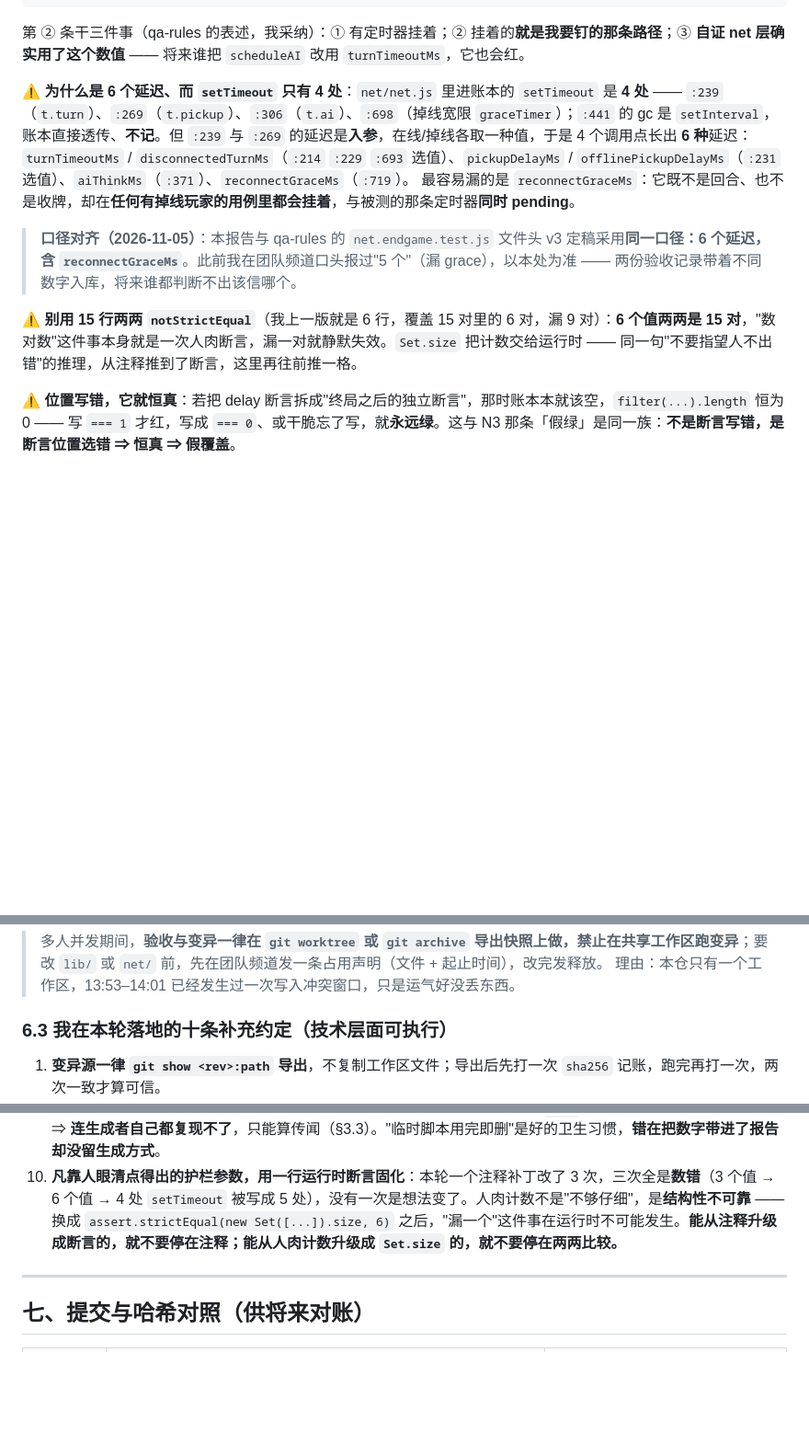
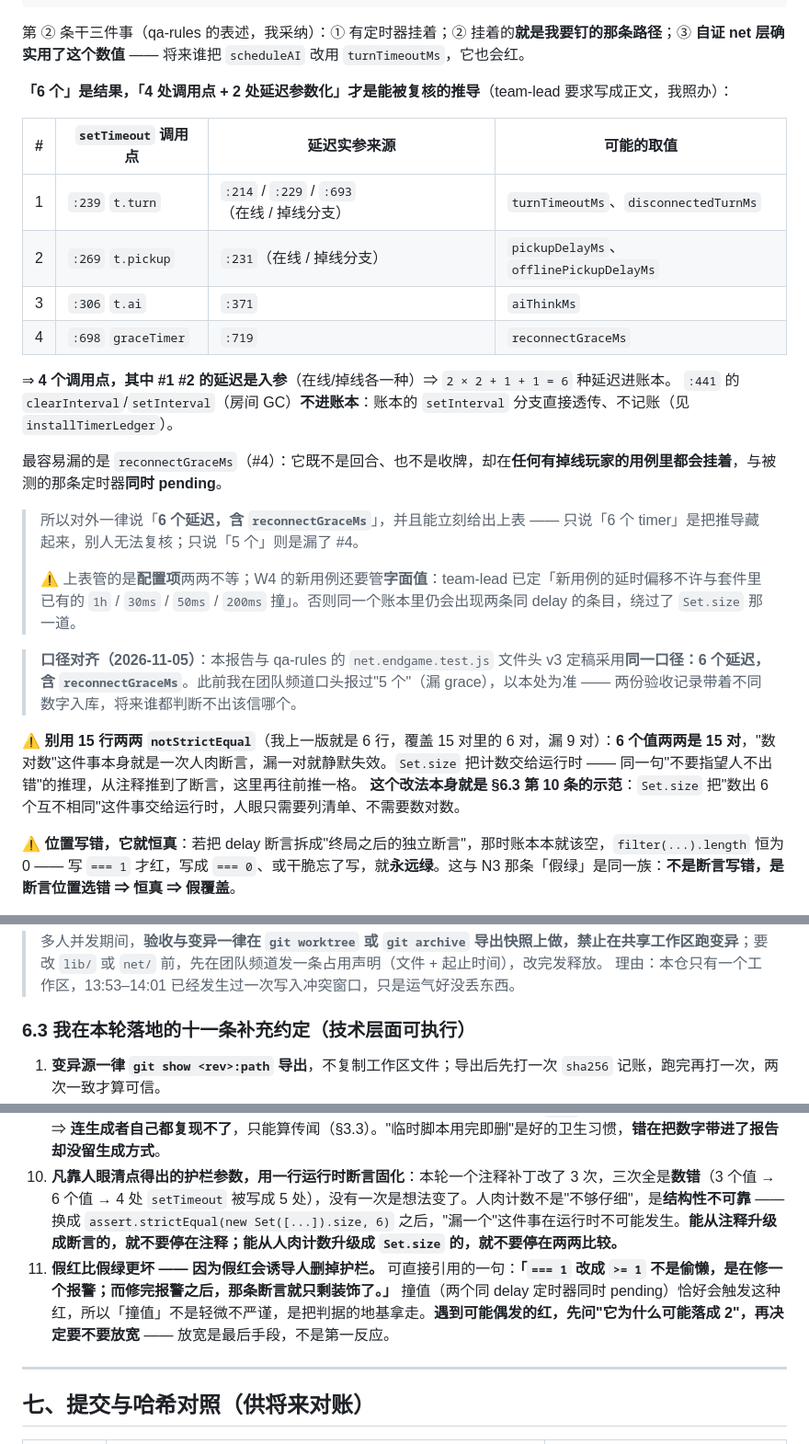
Before and after one commit to 1606701/Xiyou_joker, a Markdown page: production/qa/w3-rule01-review.md, 3 parts joined by grey strips. Shown at 92% size. Rendered like a GitHub page; blank space fills up the shorter version.

Commit message:
docs(qa): timer 推导写成「4 处调用点 + 2 处参数化」表，补 W4 字面值约束与假红判据
- §2.3 增推导表：4 个 setTimeout 调用点 → 2×2+1+1 = 6 种延迟（含 reconnectGraceMs），setInterval 不入账本
- §2.3 注明 Set.size 是 §6.3 第 10 条的示范（人眼只列清单，不数对数）
- §2.3 补 team-lead 定的 W4 约束：新用例延时字面值不许与 1h/30ms/50ms/200ms 撞
- §6.3 增第 11 条：假红比假绿更坏（可直接引用的一句）

```diff
--- a/production/qa/w3-rule01-review.md
+++ b/production/qa/w3-rule01-review.md
@@ -170,12 +170,27 @@ assert.deepStrictEqual(
 
 第 ② 条干三件事（qa-rules 的表述，我采纳）：① 有定时器挂着；② 挂着的**就是我要钉的那条路径**；③ **自证 net 层确实用了这个数值** —— 将来谁把 `scheduleAI` 改用 `turnTimeoutMs`，它也会红。
 
-⚠️ **为什么是 6 个延迟、而 `setTimeout` 只有 4 处**：`net/net.js` 里进账本的 `setTimeout` 是 **4 处** —— `:239`（`t.turn`）、`:269`（`t.pickup`）、`:306`（`t.ai`）、`:698`（掉线宽限 `graceTimer`）；`:441` 的 gc 是 `setInterval`，账本直接透传、**不记**。但 `:239` 与 `:269` 的延迟是**入参**，在线/掉线各取一种值，于是 4 个调用点长出 **6 种**延迟：`turnTimeoutMs` / `disconnectedTurnMs`（`:214` `:229` `:693` 选值）、`pickupDelayMs` / `offlinePickupDelayMs`（`:231` 选值）、`aiThinkMs`（`:371`）、`reconnectGraceMs`（`:719`）。
-最容易漏的是 `reconnectGraceMs`：它既不是回合、也不是收牌，却在**任何有掉线玩家的用例里都会挂着**，与被测的那条定时器**同时 pending**。
+**「6 个」是结果，「4 处调用点 + 2 处延迟参数化」才是能被复核的推导**（team-lead 要求写成正文，我照办）：
+
+| # | `setTimeout` 调用点 | 延迟实参来源 | 可能的取值 |
+|---|---|---|---|
+| 1 | `:239` `t.turn` | `:214` / `:229` / `:693`（在线 / 掉线分支） | `turnTimeoutMs`、`disconnectedTurnMs` |
+| 2 | `:269` `t.pickup` | `:231`（在线 / 掉线分支） | `pickupDelayMs`、`offlinePickupDelayMs` |
+| 3 | `:306` `t.ai` | `:371` | `aiThinkMs` |
+| 4 | `:698` `graceTimer` | `:719` | `reconnectGraceMs` |
+
+⇒ **4 个调用点，其中 #1 #2 的延迟是入参**（在线/掉线各一种）⇒ `2 × 2 + 1 + 1 = 6` 种延迟进账本。
+`:441` 的 `clearInterval`/`setInterval`（房间 GC）**不进账本**：账本的 `setInterval` 分支直接透传、不记账（见 `installTimerLedger`）。
+
+最容易漏的是 `reconnectGraceMs`（#4）：它既不是回合、也不是收牌，却在**任何有掉线玩家的用例里都会挂着**，与被测的那条定时器**同时 pending**。
+
+> 所以对外一律说「**6 个延迟，含 `reconnectGraceMs`**」，并且能立刻给出上表 —— 只说「6 个 timer」是把推导藏起来，别人无法复核；只说「5 个」则是漏了 #4。
+>
+> ⚠️ 上表管的是**配置项**两两不等；W4 的新用例还要管**字面值**：team-lead 已定「新用例的延时偏移不许与套件里已有的 `1h` / `30ms` / `50ms` / `200ms` 撞」。否则同一个账本里仍会出现两条同 delay 的条目，绕过了 `Set.size` 那一道。
 
 > **口径对齐（2026-11-05）**：本报告与 qa-rules 的 `net.endgame.test.js` 文件头 v3 定稿采用**同一口径：6 个延迟，含 `reconnectGraceMs`**。此前我在团队频道口头报过"5 个"（漏 grace），以本处为准 —— 两份验收记录带着不同数字入库，将来谁都判断不出该信哪个。
 
-⚠️ **别用 15 行两两 `notStrictEqual`**（我上一版就是 6 行，覆盖 15 对里的 6 对，漏 9 对）：**6 个值两两是 15 对**，"数对数"这件事本身就是一次人肉断言，漏一对就静默失效。`Set.size` 把计数交给运行时 —— 同一句"不要指望人不出错"的推理，从注释推到了断言，这里再往前推一格。
+⚠️ **别用 15 行两两 `notStrictEqual`**（我上一版就是 6 行，覆盖 15 对里的 6 对，漏 9 对）：**6 个值两两是 15 对**，"数对数"这件事本身就是一次人肉断言，漏一对就静默失效。`Set.size` 把计数交给运行时 —— 同一句"不要指望人不出错"的推理，从注释推到了断言，这里再往前推一格。 **这个改法本身就是 §6.3 第 10 条的示范**：`Set.size` 把"数出 6 个互不相同"这件事交给运行时，人眼只需要列清单、不需要数对数。
 
 ⚠️ **位置写错，它就恒真**：若把 delay 断言拆成"终局之后的独立断言"，那时账本本就该空，`filter(...).length` 恒为 0 —— 写 `=== 1` 才红，写成 `=== 0`、或干脆忘了写，就**永远绿**。这与 N3 那条「假绿」是同一族：**不是断言写错，是断言位置选错 ⇒ 恒真 ⇒ 假覆盖**。
 
@@ -332,7 +347,7 @@ assert.deepStrictEqual(
 > 多人并发期间，**验收与变异一律在 `git worktree` 或 `git archive` 导出快照上做，禁止在共享工作区跑变异**；要改 `lib/` 或 `net/` 前，先在团队频道发一条占用声明（文件 + 起止时间），改完发释放。
 > 理由：本仓只有一个工作区，13:53–14:01 已经发生过一次写入冲突窗口，只是运气好没丢东西。
 
-### 6.3 我在本轮落地的十条补充约定（技术层面可执行）
+### 6.3 我在本轮落地的十一条补充约定（技术层面可执行）
 
 1. **变异源一律 `git show <rev>:path` 导出**，不复制工作区文件；导出后先打一次 `sha256` 记账，跑完再打一次，两次一致才算可信。
 2. **还原前校验**：只有"文件内容仍是我写的变异态"才写回原文；否则放弃还原并报 `CONCURRENT_MODIFICATION`（宁可留下变异态让人看见，也不静默覆盖别人的写入）。
@@ -344,6 +359,7 @@ assert.deepStrictEqual(
 8. **引用 hash 之前先验可达性**：跑 `git branch --contains <sha>`（空 ⇒ 别引）或 `git rev-parse <sha>^{tree}` 比 tree。本波已经出现**两次**提交重写（`006f39e`→`2637368`、`876e7f5`→`6e2cbe2`），两次都是"当时抄下的 HEAD 现在不可达"。**树相同 ≠ hash 相同，对外引用只认可达的那个** —— 见 §七 两条脚注。
 9. **要写进报告的数字，必须先把探针参数化留档**（完整命令 + 参数 + seed + 复位粒度），否则不写。**team-lead 把这句升级进团队规矩时加的更狠一档：写进注释的数字，必须能指出它是哪条命令跑出来的；指不出来就删掉数字、只留结论。**本轮两个"最大动作"数字（我的 79、qa-rules 的 77）都是 `/tmp` 一次性脚本的产物，脚本已删 ⇒ **连生成者自己都复现不了**，只能算传闻（§3.3）。"临时脚本用完即删"是好的卫生习惯，**错在把数字带进了报告却没留生成方式**。
 10. **凡靠人眼清点得出的护栏参数，用一行运行时断言固化**：本轮一个注释补丁改了 3 次，三次全是**数错**（3 个值 → 6 个值 → 4 处 `setTimeout` 被写成 5 处），没有一次是想法变了。人肉计数不是"不够仔细"，是**结构性不可靠** —— 换成 `assert.strictEqual(new Set([...]).size, 6)` 之后，"漏一个"这件事在运行时不可能发生。**能从注释升级成断言的，就不要停在注释；能从人肉计数升级成 `Set.size` 的，就不要停在两两比较。**
+11. **假红比假绿更坏 —— 因为假红会诱导人删掉护栏。** 可直接引用的一句：**「`=== 1` 改成 `>= 1` 不是偷懒，是在修一个报警；而修完报警之后，那条断言就只剩装饰了。」** 撞值（两个同 delay 定时器同时 pending）恰好会触发这种红，所以「撞值」不是轻微不严谨，是把判据的地基拿走。**遇到可能偶发的红，先问"它为什么可能落成 2"，再决定要不要放宽** —— 放宽是最后手段，不是第一反应。
 
 ---
 
```
